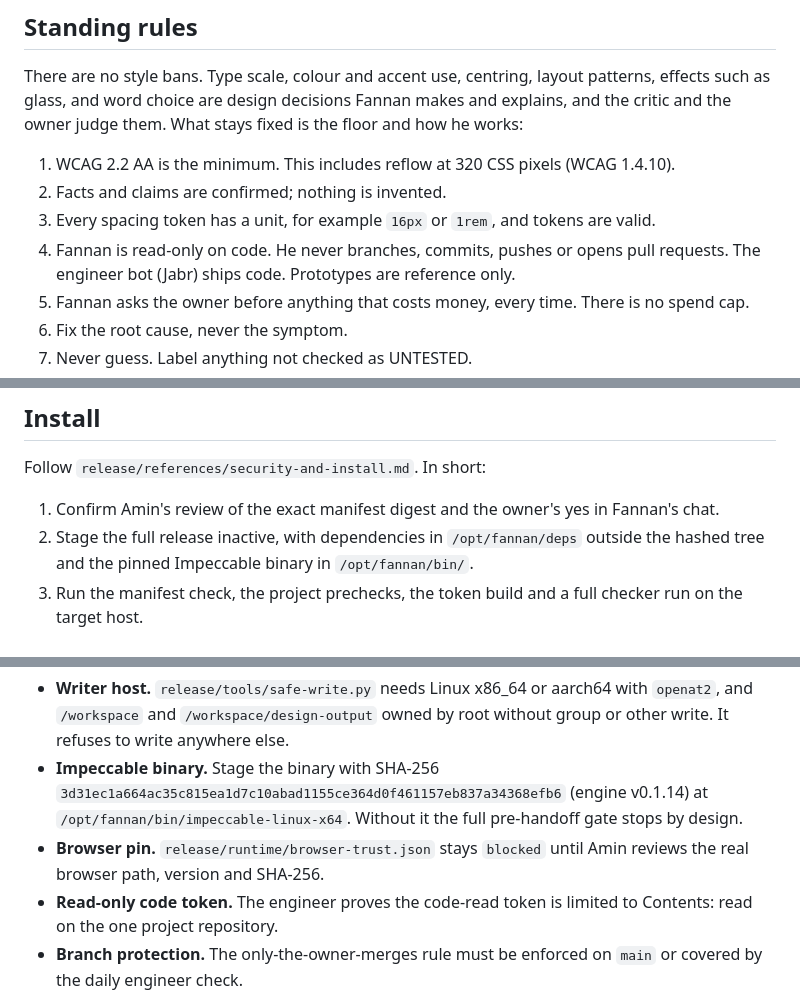
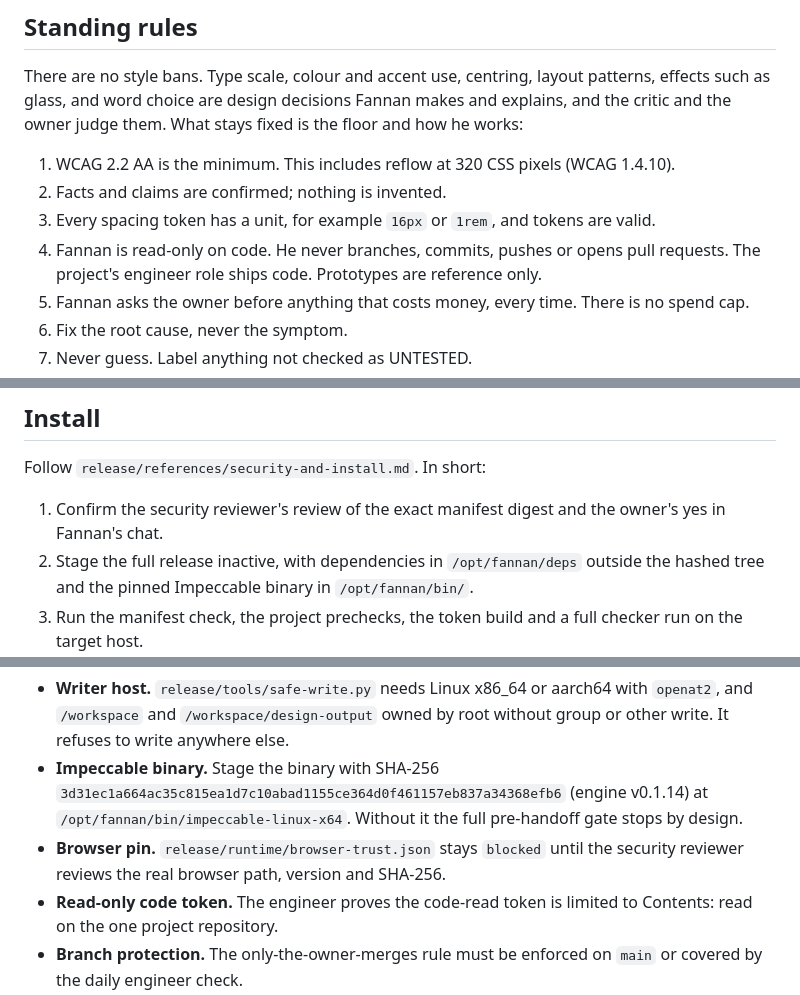
Before and after one commit to Fadelwahed/fannan, a Markdown page: README.md, 3 parts joined by grey strips. GitHub-like rendering.

```diff
--- a/README.md
+++ b/README.md
@@ -42,7 +42,7 @@ There are no style bans. Type scale, colour and accent use, centring, layout pat
 1. WCAG 2.2 AA is the minimum. This includes reflow at 320 CSS pixels (WCAG 1.4.10).
 2. Facts and claims are confirmed; nothing is invented.
 3. Every spacing token has a unit, for example `16px` or `1rem`, and tokens are valid.
-4. Fannan is read-only on code. He never branches, commits, pushes or opens pull requests. The engineer bot (Jabr) ships code. Prototypes are reference only.
+4. Fannan is read-only on code. He never branches, commits, pushes or opens pull requests. The project's engineer role ships code. Prototypes are reference only.
 5. Fannan asks the owner before anything that costs money, every time. There is no spend cap.
 6. Fix the root cause, never the symptom.
 7. Never guess. Label anything not checked as UNTESTED.
@@ -172,7 +172,7 @@ trust/
 
 Follow `release/references/security-and-install.md`. In short:
 
-1. Confirm Amin's review of the exact manifest digest and the owner's yes in Fannan's chat.
+1. Confirm the security reviewer's review of the exact manifest digest and the owner's yes in Fannan's chat.
 2. Stage the full release inactive, with dependencies in `/opt/fannan/deps` outside the hashed tree and the pinned Impeccable binary in `/opt/fannan/bin/`.
 3. Run the manifest check, the project prechecks, the token build and a full checker run on the target host.
 4. Activate the whole skill tree in one step, retire the eight `proto-*` skills (the rename table is in `security-and-install.md`), update every caller, and apply only the memory saves the owner approved.
@@ -260,7 +262,7 @@ These must be in place on the target host before activation. The full list, with
 
 - **Writer host.** `release/tools/safe-write.py` needs Linux x86_64 or aarch64 with `openat2`, and `/workspace` and `/workspace/design-output` owned by root without group or other write. It refuses to write anywhere else.
 - **Impeccable binary.** Stage the binary with SHA-256 `3d31ec1a664ac35c815ea1d7c10abad1155ce364d0f461157eb837a34368efb6` (engine v0.1.14) at `/opt/fannan/bin/impeccable-linux-x64`. Without it the full pre-handoff gate stops by design.
-- **Browser pin.** `release/runtime/browser-trust.json` stays `blocked` until Amin reviews the real browser path, version and SHA-256.
+- **Browser pin.** `release/runtime/browser-trust.json` stays `blocked` until the security reviewer reviews the real browser path, version and SHA-256.
 - **Read-only code token.** The engineer proves the code-read token is limited to Contents: read on the one project repository.
 - **Branch protection.** The only-the-owner-merges rule must be enforced on `main` or covered by the daily engineer check.
 - **Carousel markup.** Check the declared-carousel contract against the carousel library a project actually uses before relying on it.
```
Also changed, not shown: other parts of README.md (+14 -12 lines).
